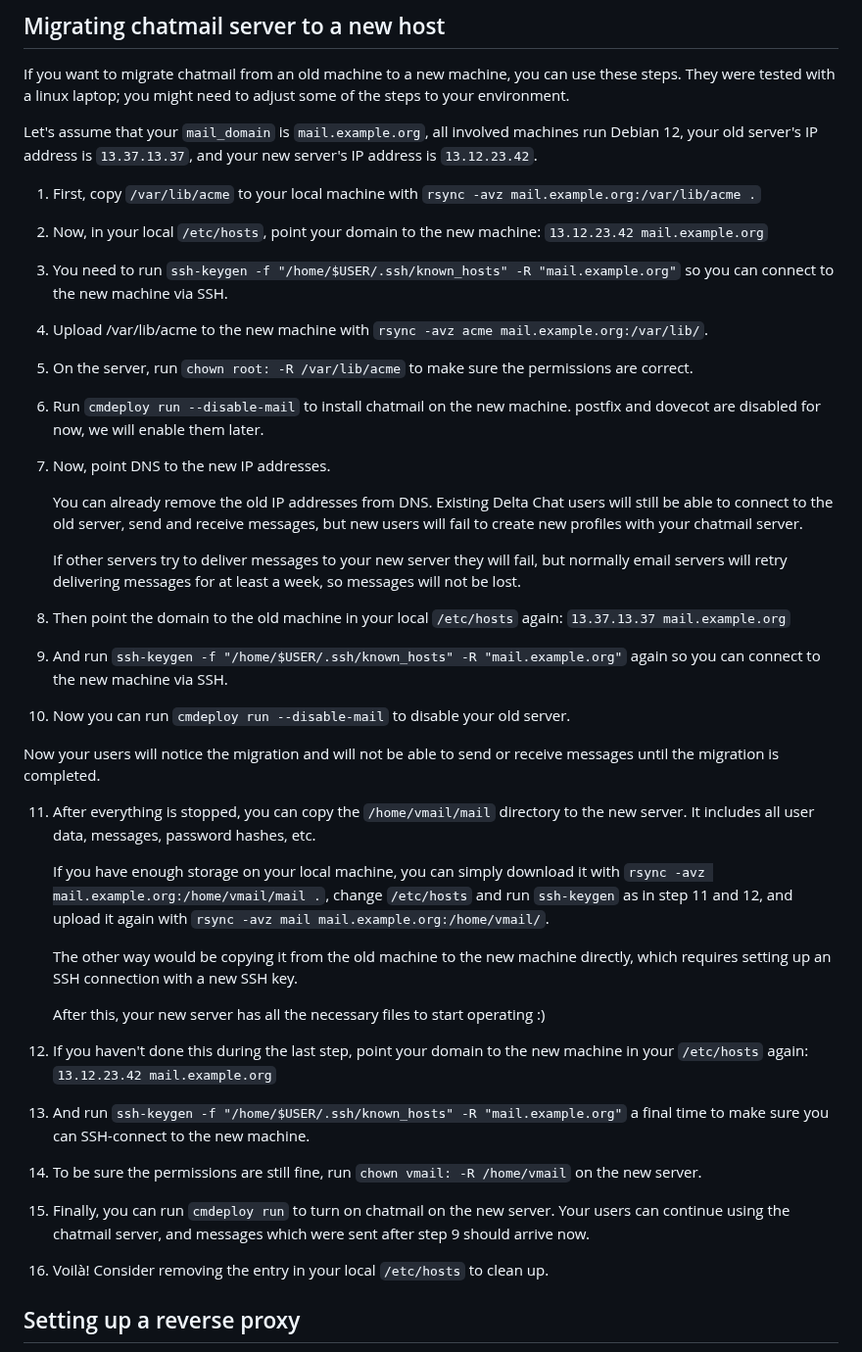
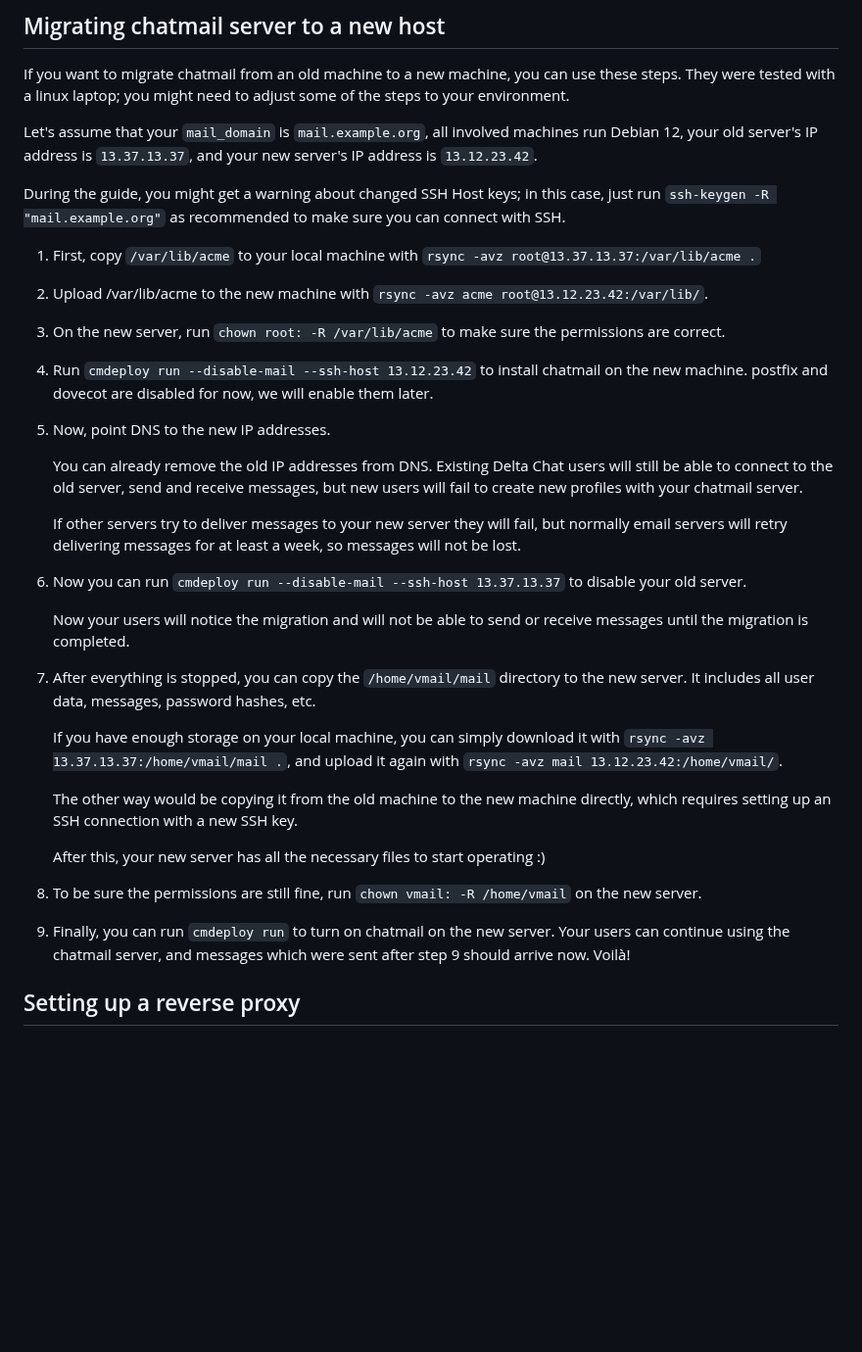
Before and after one commit to deltachat/chatmail, a Markdown page: README.md, the part around the change. Shown at 98% size. Rendered like a GitHub page; blank space fills up the shorter version.

Commit message:
doc: migration guide should use new --ssh-host command

```diff
--- a/README.md
+++ b/README.md
@@ -269,21 +269,21 @@ all involved machines run Debian 12,
 your old server's IP address is `13.37.13.37`,
 and your new server's IP address is `13.12.23.42`.
 
-1. First, copy `/var/lib/acme` to your local machine with `rsync -avz mail.example.org:/var/lib/acme .`
+During the guide, you might get a warning about changed SSH Host keys;
+in this case, just run `ssh-keygen -R "mail.example.org"` as recommended
+to make sure you can connect with SSH.
 
-2. Now, in your local `/etc/hosts`, point your domain to the new machine: `13.12.23.42 mail.example.org`
+1. First, copy `/var/lib/acme` to your local machine with `rsync -avz root@13.37.13.37:/var/lib/acme .`
 
-3. You need to run `ssh-keygen -f "/home/$USER/.ssh/known_hosts" -R "mail.example.org"` so you can connect to the new machine via SSH.
+2. Upload /var/lib/acme to the new machine with `rsync -avz acme root@13.12.23.42:/var/lib/`.
 
-4. Upload /var/lib/acme to the new machine with `rsync -avz acme mail.example.org:/var/lib/`.
+3. On the new server, run `chown root: -R /var/lib/acme` to make sure the permissions are correct.
 
-5. On the server, run `chown root: -R /var/lib/acme` to make sure the permissions are correct.
-
-6. Run `cmdeploy run --disable-mail` to install chatmail on the new machine.
+4. Run `cmdeploy run --disable-mail --ssh-host 13.12.23.42` to install chatmail on the new machine.
    postfix and dovecot are disabled for now,
    we will enable them later.
 
-7. Now, point DNS to the new IP addresses.
+5. Now, point DNS to the new IP addresses.
 
    You can already remove the old IP addresses from DNS.
    Existing Delta Chat users will still be able to connect
@@ -295,24 +295,19 @@ and your new server's IP address is `13.12.23.42`.
    but normally email servers will retry delivering messages
    for at least a week, so messages will not be lost.
 
-8. Then point the domain to the old machine in your local `/etc/hosts` again: `13.37.13.37 mail.example.org`
-
-9. And run `ssh-keygen -f "/home/$USER/.ssh/known_hosts" -R "mail.example.org"` again so you can connect to the new machine via SSH.
-
-10. Now you can run `cmdeploy run --disable-mail` to disable your old server.
+6. Now you can run `cmdeploy run --disable-mail --ssh-host 13.37.13.37` to disable your old server.
 
    Now your users will notice the migration
    and will not be able to send or receive messages
    until the migration is completed.
 
-11. After everything is stopped,
+7. After everything is stopped,
     you can copy the `/home/vmail/mail` directory to the new server.
     It includes all user data, messages, password hashes, etc.
 
     If you have enough storage on your local machine,
-    you can simply download it with `rsync -avz mail.example.org:/home/vmail/mail .`,
-    change `/etc/hosts` and run `ssh-keygen` as in step 11 and 12,
-    and upload it again with `rsync -avz mail mail.example.org:/home/vmail/`.
+    you can simply download it with `rsync -avz 13.37.13.37:/home/vmail/mail .`,
+    and upload it again with `rsync -avz mail 13.12.23.42:/home/vmail/`.
 
     The other way would be copying it
     from the old machine to the new machine directly,
@@ -321,20 +316,13 @@ and your new server's IP address is `13.12.23.42`.
 
     After this, your new server has all the necessary files to start operating :)
 
-12. If you haven't done this during the last step,
-    point your domain to the new machine in your `/etc/hosts` again: `13.12.23.42 mail.example.org`
-
-13. And run `ssh-keygen -f "/home/$USER/.ssh/known_hosts" -R "mail.example.org"` a final time
-    to make sure you can SSH-connect to the new machine.
-
-14. To be sure the permissions are still fine,
+8. To be sure the permissions are still fine,
     run `chown vmail: -R /home/vmail` on the new server.
 
-15. Finally, you can run `cmdeploy run` to turn on chatmail on the new server.
+9. Finally, you can run `cmdeploy run` to turn on chatmail on the new server.
     Your users can continue using the chatmail server,
     and messages which were sent after step 9 should arrive now.
-
-16. Voilà! Consider removing the entry in your local `/etc/hosts` to clean up.
+    Voilà!
 
 ## Setting up a reverse proxy
 
```
